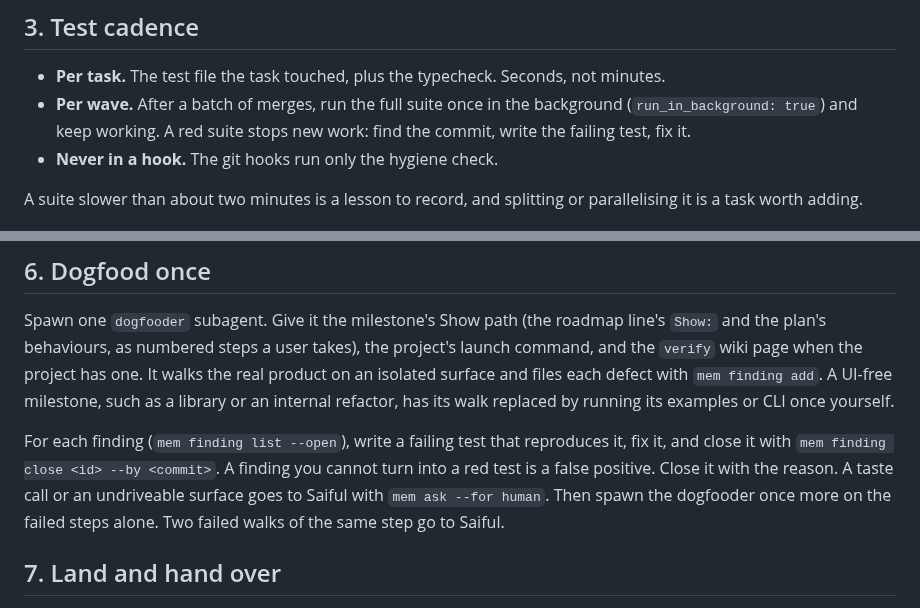
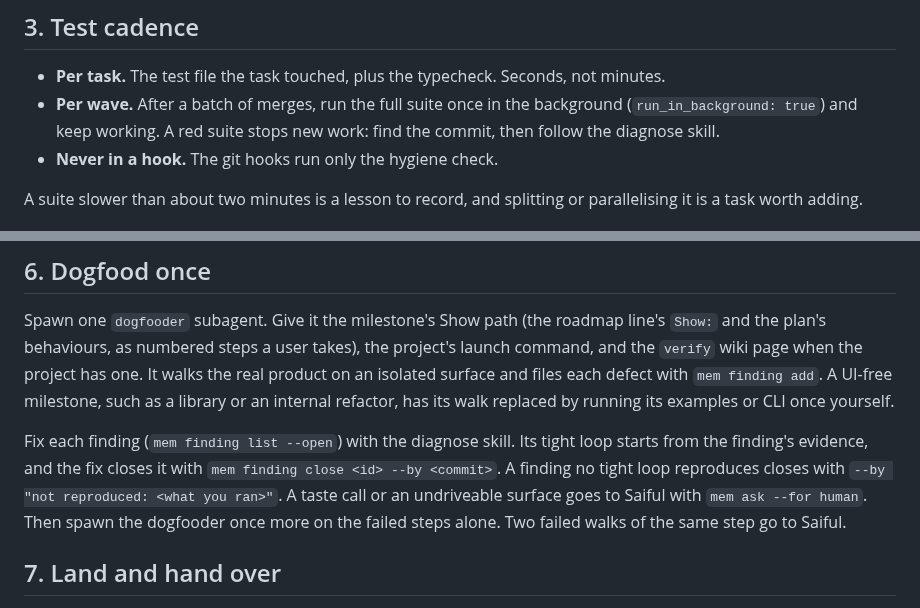
Before and after one commit to saifulapm/workflow, a Markdown page: skills/orchestrate/SKILL.md, 2 parts joined by grey strips. GitHub-like rendering.

```diff
--- a/skills/orchestrate/SKILL.md
+++ b/skills/orchestrate/SKILL.md
@@ -115,7 +115,7 @@ Done when every task is ticked and landed on `main`.
   not minutes.
 - **Per wave.** After a batch of merges, run the full suite once in the
   background (`run_in_background: true`) and keep working. A red suite
-  stops new work: find the commit, write the failing test, fix it.
+  stops new work: find the commit, then follow the diagnose skill.
 - **Never in a hook.** The git hooks run only the hygiene check.
 
 A suite slower than about two minutes is a lesson to record, and splitting
@@ -161,10 +161,10 @@ files each defect with `mem finding add`. A UI-free milestone, such as a
 library or an internal refactor, has its walk replaced by running its
 examples or CLI once yourself.
 
-For each finding (`mem finding list --open`), write a failing test that
-reproduces it, fix it, and close it with `mem finding close <id> --by
-<commit>`. A finding you cannot turn into a red test is a false positive.
-Close it with the reason. A taste call or an undriveable surface goes to
+Fix each finding (`mem finding list --open`) with the diagnose skill. Its
+tight loop starts from the finding's evidence, and the fix closes it with
+`mem finding close <id> --by <commit>`. A finding no tight loop reproduces
+closes with `--by "not reproduced: <what you ran>"`. A taste call or an undriveable surface goes to
 Saiful with `mem ask --for human`. Then spawn the dogfooder once more on
 the failed steps alone. Two failed walks of the same step go to Saiful.
 
```
Also changed, not shown: skills/diagnose/SKILL.md (added, +98 -0 lines), skills/tdd/SKILL.md (+2 -2 lines).
